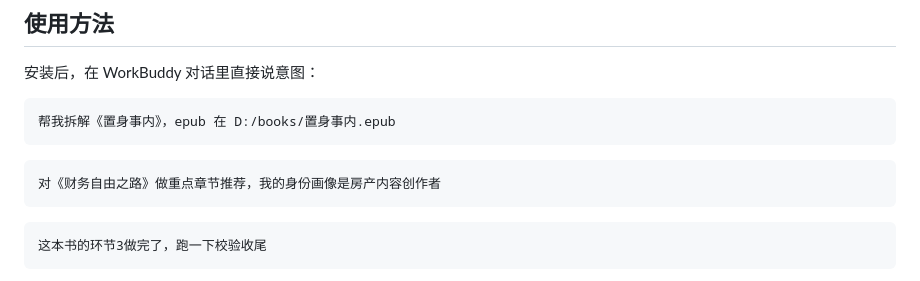
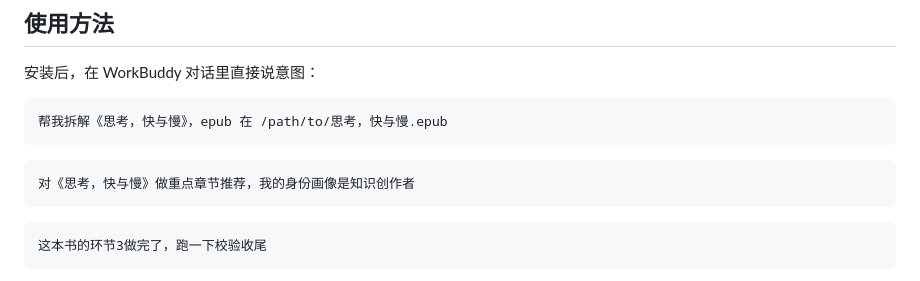
Before and after one commit to jotn0206/ai-reading-system, a Markdown page: README.md, the part around the change. Drawn GitHub-style.

Commit message:
chore(skill): v1.3.0 同步技能包
- 变更文件 1 个：README.md
- v1.3.0 脱敏补刀：README 使用示例改公共书目+去除个人角色、gen-ledger.py 去除个人 vault 路径(sync-to-vault/02 Wiki)

````diff
--- a/README.md
+++ b/README.md
@@ -39,11 +39,11 @@ cp -r ai-reading-system ~/.workbuddy/skills/
 安装后，在 WorkBuddy 对话里直接说意图：
 
 ```
-帮我拆解《置身事内》，epub 在 D:/books/置身事内.epub
+帮我拆解《思考，快与慢》，epub 在 /path/to/思考，快与慢.epub
 ```
 
 ```
-对《财务自由之路》做重点章节推荐，我的身份画像是房产内容创作者
+对《思考，快与慢》做重点章节推荐，我的身份画像是知识创作者
 ```
 
 ```
````
